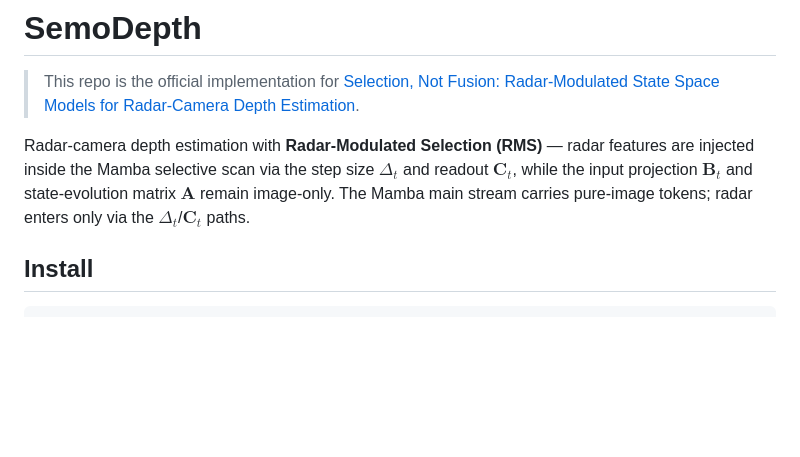
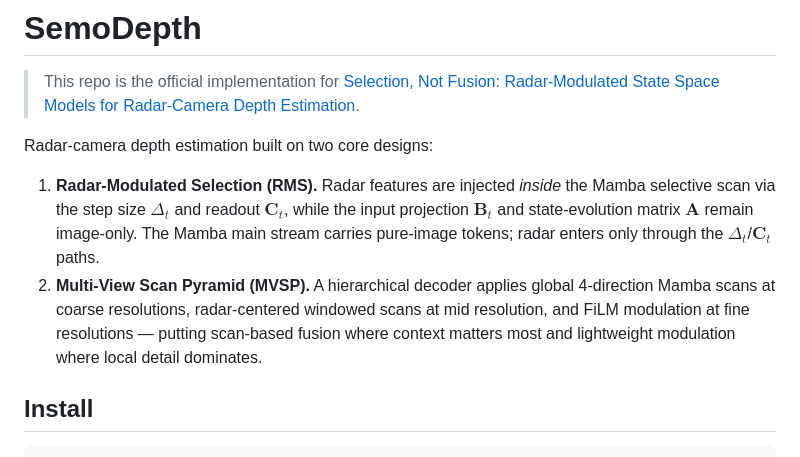
Before and after one commit to HouV001/SemoDepth, a Markdown page: README.md, the part around the change. Drawn GitHub-style; blank space fills up the shorter version.

Commit message:
README: highlight RMS and MVSP as the two core designs

```diff
--- a/README.md
+++ b/README.md
@@ -2,7 +2,10 @@
 
 > This repo is the official implementation for [Selection, Not Fusion: Radar-Modulated State Space Models for Radar-Camera Depth Estimation](https://arxiv.org/abs/2605.11840).
 
-Radar-camera depth estimation with **Radar-Modulated Selection (RMS)** — radar features are injected inside the Mamba selective scan via the step size $\Delta_t$ and readout $\mathbf{C}_t$, while the input projection $\mathbf{B}_t$ and state-evolution matrix $\mathbf{A}$ remain image-only. The Mamba main stream carries pure-image tokens; radar enters only via the $\Delta_t$/$\mathbf{C}_t$ paths.
+Radar-camera depth estimation built on two core designs:
+
+1. **Radar-Modulated Selection (RMS).** Radar features are injected *inside* the Mamba selective scan via the step size $\Delta_t$ and readout $\mathbf{C}_t$, while the input projection $\mathbf{B}_t$ and state-evolution matrix $\mathbf{A}$ remain image-only. The Mamba main stream carries pure-image tokens; radar enters only through the $\Delta_t$/$\mathbf{C}_t$ paths.
+2. **Multi-View Scan Pyramid (MVSP).** A hierarchical decoder applies global 4-direction Mamba scans at coarse resolutions, radar-centered windowed scans at mid resolution, and FiLM modulation at fine resolutions — putting scan-based fusion where context matters most and lightweight modulation where local detail dominates.
 
 ## Install
 
```
